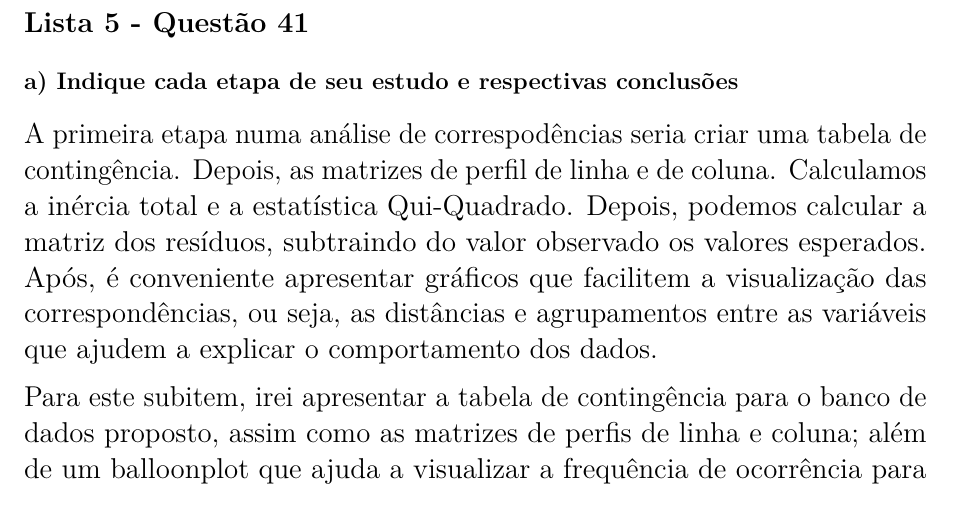
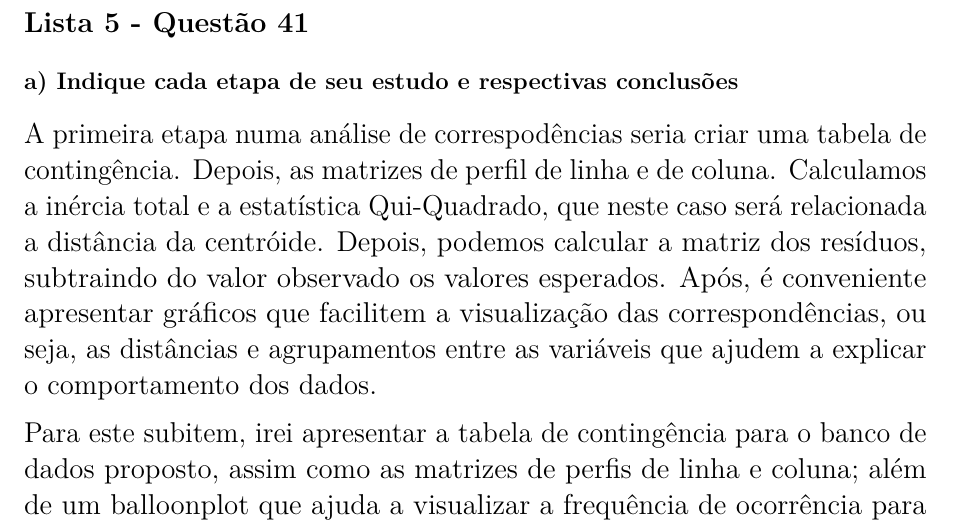
Before and after one commit to penasta/multivariada, an R Markdown document (rdocs/entrega4.Rmd): part of page 2 of 8, cut so that both start at the same text. Rendered offline with R 4.5, knitr and Pandoc, then LaTeX, with nearby package versions; some code elsewhere in the file could not run offline.

Commit message:
Correção entrega4

```diff
--- a/rdocs/entrega4.Rmd
+++ b/rdocs/entrega4.Rmd
@@ -59,7 +59,7 @@ data("Suicide")
 
 ## a) Indique cada etapa de seu estudo e respectivas conclusões
 
-A primeira etapa numa análise de correspodências seria criar uma tabela de contingência. Depois, as matrizes de perfil de linha e de coluna. Calculamos a inércia total e a estatística Qui-Quadrado. Depois, podemos calcular a matriz dos resíduos, subtraindo do valor observado os valores esperados. Após, é conveniente apresentar gráficos que facilitem a visualização das correspondências, ou seja, as distâncias e agrupamentos entre as variáveis que ajudem a explicar o comportamento dos dados.
+A primeira etapa numa análise de correspodências seria criar uma tabela de contingência. Depois, as matrizes de perfil de linha e de coluna. Calculamos a inércia total e a estatística Qui-Quadrado, que neste caso será relacionada a distância da centróide. Depois, podemos calcular a matriz dos resíduos, subtraindo do valor observado os valores esperados. Após, é conveniente apresentar gráficos que facilitem a visualização das correspondências, ou seja, as distâncias e agrupamentos entre as variáveis que ajudem a explicar o comportamento dos dados.
 
 Para este subitem, irei apresentar a tabela de contingência para o banco de dados proposto, assim como as matrizes de perfis de linha e coluna; além de um balloonplot que ajuda a visualizar a frequência de ocorrência para cada célula. Demais tópicos serão tratados nos subitens subsequentes.
 
```
Also changed, not shown: rdocs/entrega4.pdf, rdocs/lista3.pdf, 1 other file.
